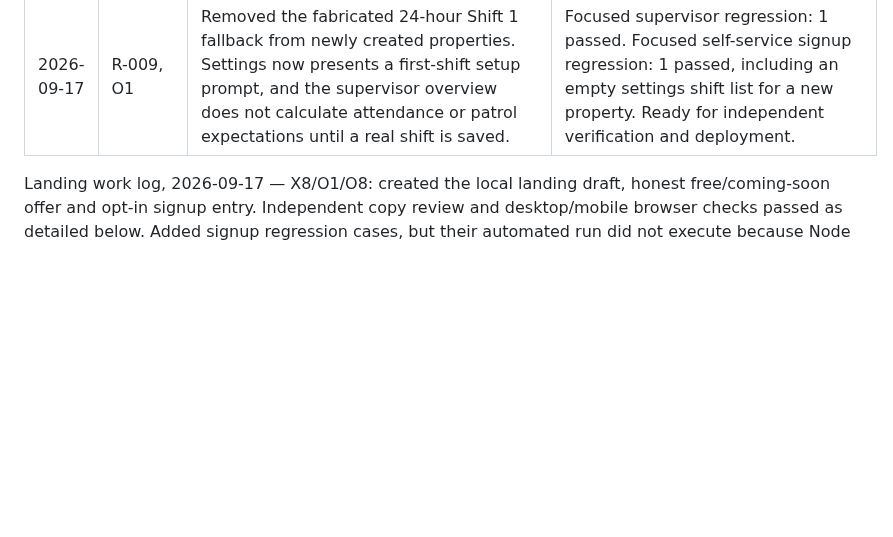
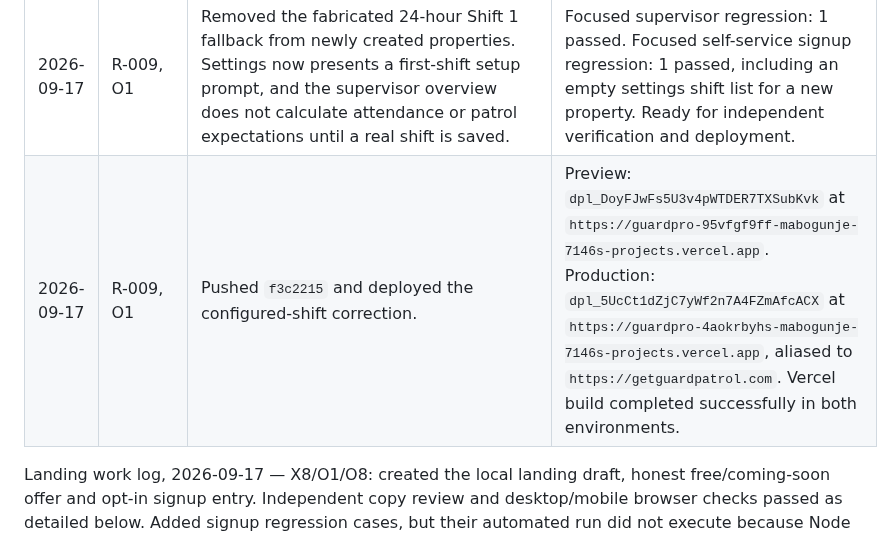
Before and after one commit to amabogunje/GuardPro, a Markdown page: docs/MVP-REMEDIATION-PLAN.md, the part around the change. GitHub-like rendering; blank space fills up the shorter version.

Commit message:
Record configured shift deployment

```diff
--- a/docs/MVP-REMEDIATION-PLAN.md
+++ b/docs/MVP-REMEDIATION-PLAN.md
@@ -440,6 +440,7 @@ Deliberately outside the working remediation target: in-app chat, AI transcripti
 | 2026-09-17 | R-008, O1 | Simplified the self-service owner identity fields to First name and Last name, aligned the customer-notice confirmation control, and retained non-sensitive account-step details in session storage while the customer notice is opened. | Local syntax and diff checks passed. The focused API sign-up checks passed 2/2; manual local browser review at mobile width confirmed the revised footer, labels, checkbox alignment and restored first/last name plus notice acceptance after reload. Passwords intentionally are never retained on a shared device. Ready for independent verification and deployment. |
 | 2026-09-17 | R-008, O1 | Pushed `ea5b2cb` and deployed the sign-up usability refinement to Vercel Preview and Production. | Preview: `dpl_CgSASUf4wbsEHEt8NjawZZeruZ7X` at `https://guardpro-d0evcio10-mabogunje-7146s-projects.vercel.app`. Production: `dpl_4PH3sBUqhwjbYtDWbpan15xXfhUa` at `https://guardpro-nngwj8ox5-mabogunje-7146s-projects.vercel.app`, aliased to `https://getguardpatrol.com`. Direct Production bundle smoke check confirmed the updated draft-persistence code and revised footer copy. |
 | 2026-09-17 | R-009, O1 | Removed the fabricated 24-hour Shift 1 fallback from newly created properties. Settings now presents a first-shift setup prompt, and the supervisor overview does not calculate attendance or patrol expectations until a real shift is saved. | Focused supervisor regression: 1 passed. Focused self-service signup regression: 1 passed, including an empty settings shift list for a new property. Ready for independent verification and deployment. |
+| 2026-09-17 | R-009, O1 | Pushed `f3c2215` and deployed the configured-shift correction. | Preview: `dpl_DoyFJwFs5U3v4pWTDER7TXSubKvk` at `https://guardpro-95vfgf9ff-mabogunje-7146s-projects.vercel.app`. Production: `dpl_5UcCt1dZjC7yWf2n7A4FZmAfcACX` at `https://guardpro-4aokrbyhs-mabogunje-7146s-projects.vercel.app`, aliased to `https://getguardpatrol.com`. Vercel build completed successfully in both environments. |
 
 Landing work log, 2026-09-17 — X8/O1/O8: created the local landing draft, honest free/coming-soon offer and opt-in signup entry. Independent copy review and desktop/mobile browser checks passed as detailed below. Added signup regression cases, but their automated run did not execute because Node child-process creation was denied; the escalated retry was interrupted without execution evidence. No deployment or issue closure occurred.
 
```
